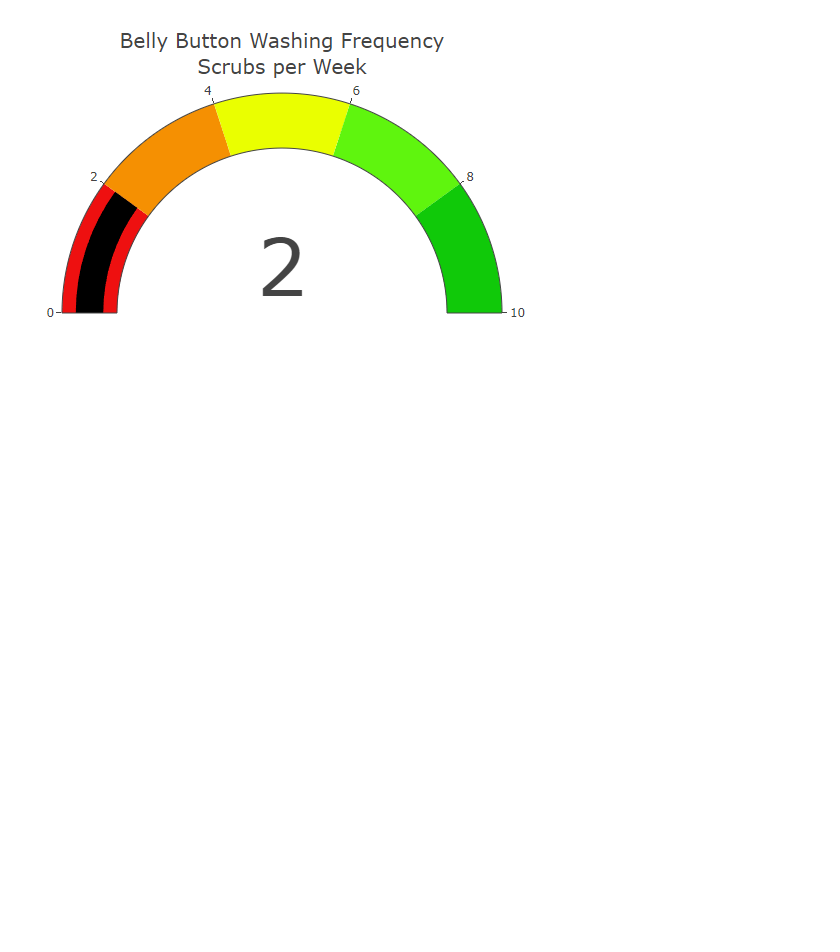
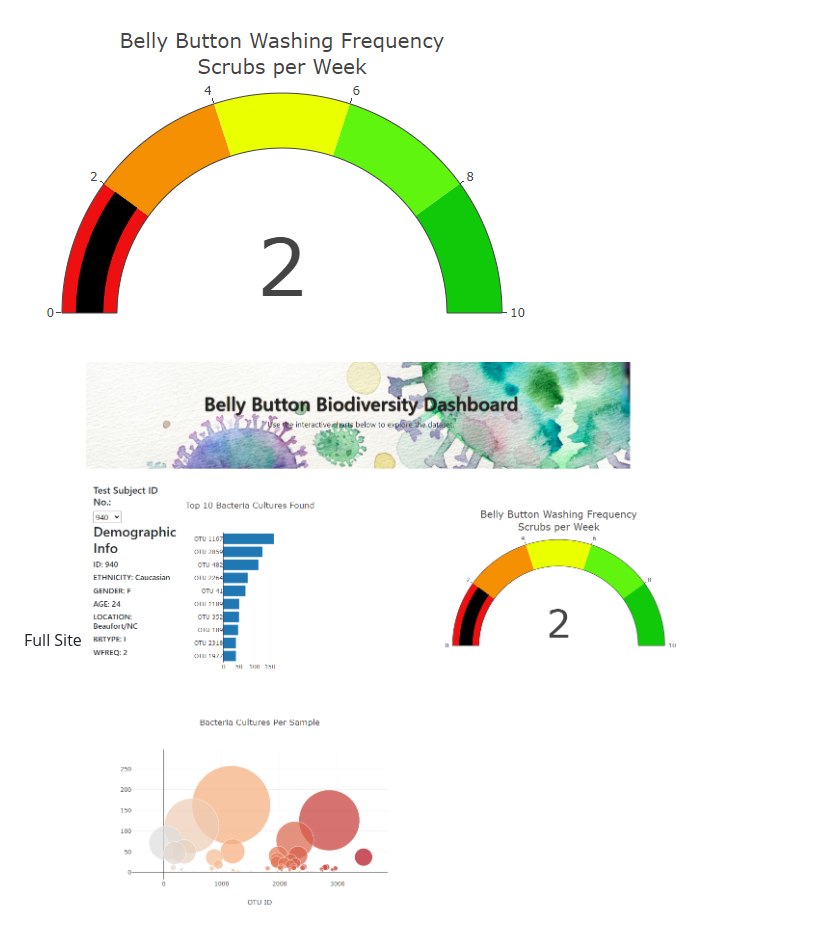
Before and after one commit to marveld21/Belly_Button_Biodiversity, a Markdown page: README.md, the part around the change. Rendered like a GitHub page; pictures changed too: Images/site.PNG (added); blank space fills up the shorter version.

Commit message:
summary

```diff
--- a/README.md
+++ b/README.md
@@ -10,3 +10,6 @@ The bubble chart shows details on hover and provides more in depth analysis.
 ![Bubble Chart](https://github.com/marveld21/Belly_Button_Biodiversity/blob/main/Images/bubbles.PNG)
 The gauge chart shows how often the belly button is washed.
 ![Gauge Chart](https://github.com/marveld21/Belly_Button_Biodiversity/blob/main/Images/gauge.PNG)
+
+Full Site
+![site](https://github.com/marveld21/Belly_Button_Biodiversity/blob/main/Images/site.PNG)
```
